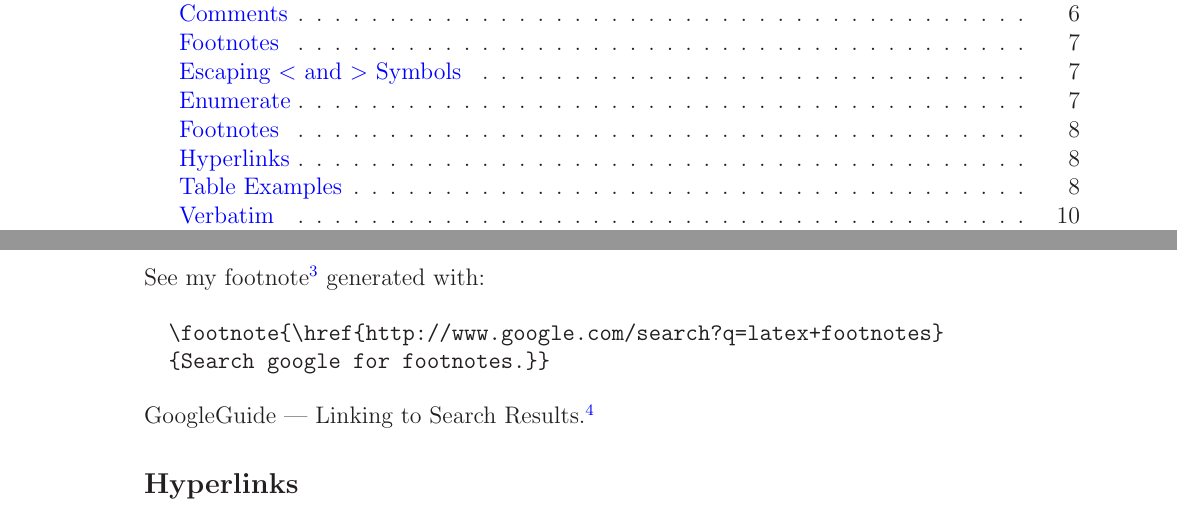
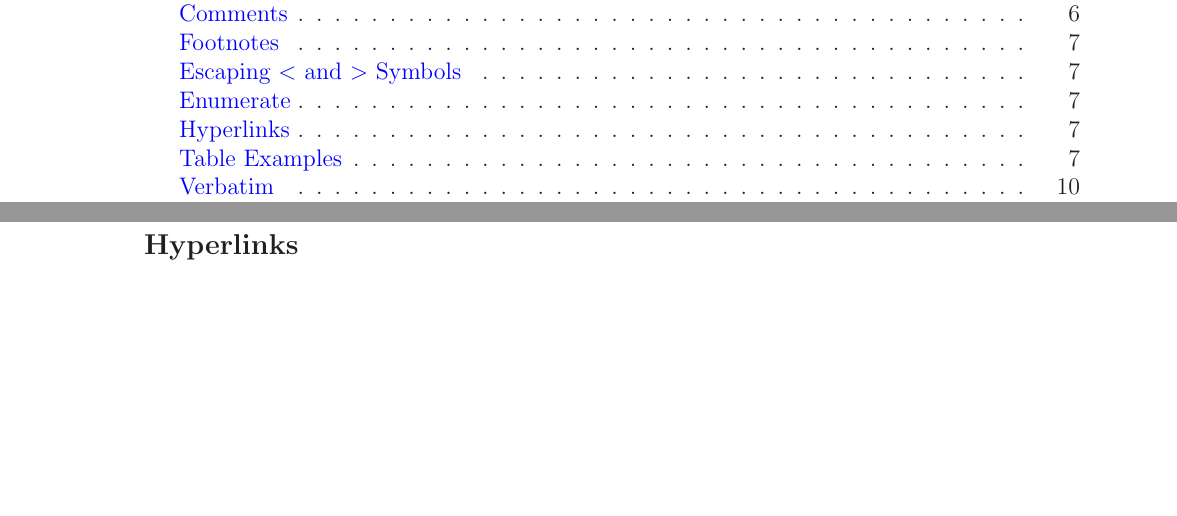
Before and after one commit to marcilr/tex-template, a LaTeX paper (template.tex): two parts of pages 2 and 8 of 13 before the commit and two parts of pages 2 and 7 of 13 after it, joined at a grey line, cut so that both start at the same text, the shorter picture padded with empty space. Compiled offline with LaTeX, dvips and Ghostscript.

Commit message:
Migrated footnotes subsection to:   tex-template/00SECTIONS/examples/footnotes.tex

```diff
--- a/template.tex
+++ b/template.tex
@@ -273,26 +273,6 @@ pdfkeywords={LaTeX Examples}
 \input{00SECTIONS/introduction.tex}        %% Introduction
 \input{00SECTIONS/questions.tex}           %% Questions
 \input{00SECTIONS/examples/examples.tex}   %% Examples
-
-
-%% ====================== Footnotes ======================
-%% ====================== Footnotes ======================
-\clearpage
-\newpage
-\subsection{Footnotes}
-See my
-footnote\footnote{\href{http://www.google.com/search?q=latex+footnotes}{Search}
-google for footnotes.}
-generated with:
-
-\begin{verbatim}
-  \footnote{\href{http://www.google.com/search?q=latex+footnotes}
-  {Search google for footnotes.}}
-\end{verbatim}
-
-\noindent GoogleGuide --- Linking to Search
-Results.\footnote{GoogleGuide --- \href{http://www.googleguide.com/linking.html}{Linking to Search Results.}}
-
 
 %% ====================== Hyperlinks ======================
 %% ====================== Hyperlinks ======================
```
